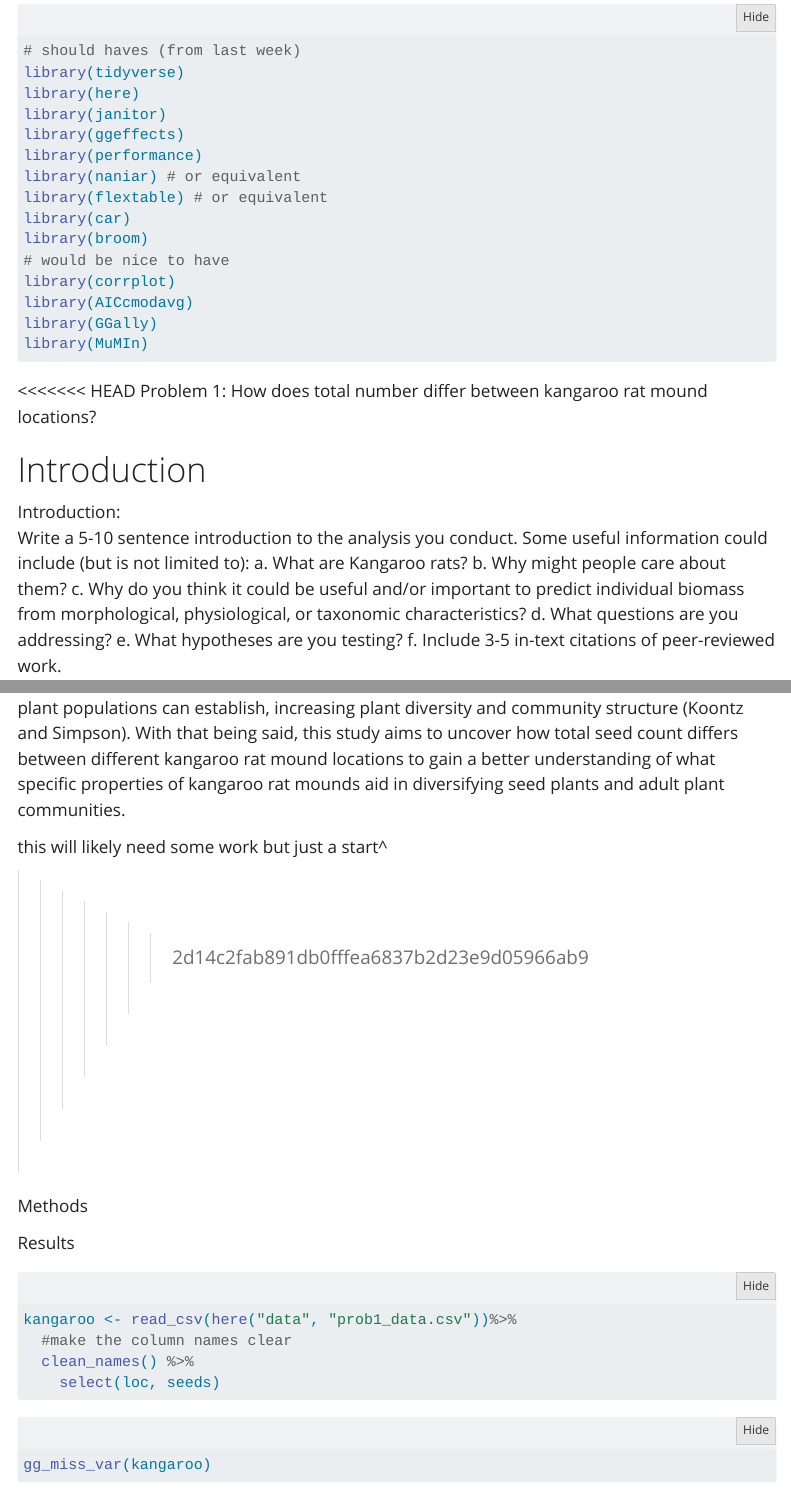
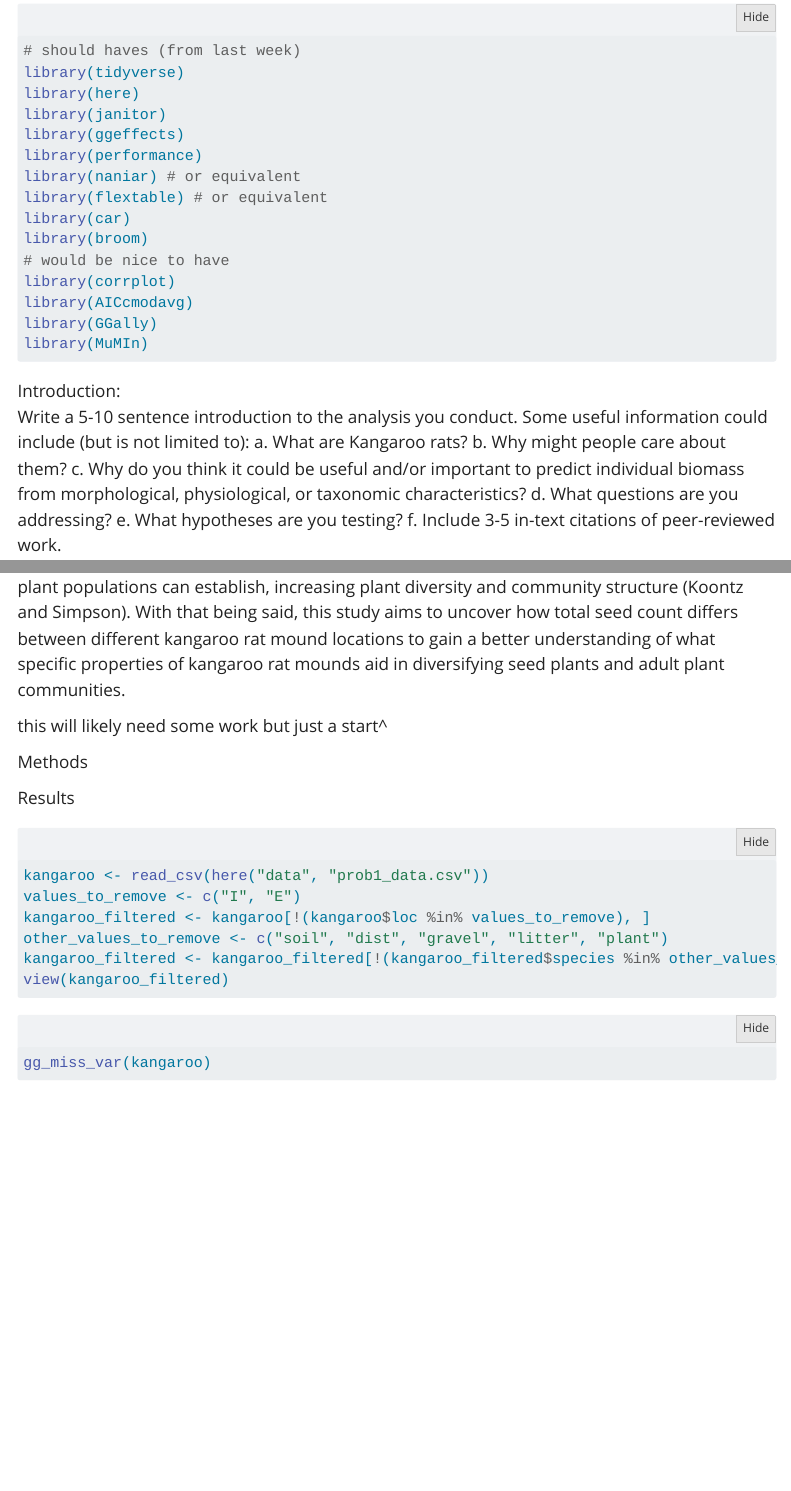
Before and after one commit to ethanblacher/ENVS193-DS-group-final, a Quarto document (code/final_code.qmd): the page in a window 1100 px wide, from 140 px down, and a second part further down, joined at a grey line. Rendered offline with R 4.5, knitr and Pandoc in place of Quarto, with nearby package versions; folded parts are opened; some code elsewhere in the file could not run offline; menus at the side of the page are left out; column names are cleaned by a stand-in for the janitor package.

Commit message:
kangaroo filtered

````diff
--- a/code/final_code.qmd
+++ b/code/final_code.qmd
@@ -32,37 +32,24 @@ library(GGally)
 library(MuMIn)
 ```
 
-<<<<<<< HEAD
-Problem 1: How does total number differ between kangaroo rat mound locations?
-
-Introduction
-=======
-Introduction:
-Write a 5-10 sentence introduction to the analysis you conduct. Some useful information
-could include (but is not limited to):
-a. What are Kangaroo rats?
-b. Why might people care about them?
-c. Why do you think it could be useful and/or important to predict individual biomass
-from morphological, physiological, or taxonomic characteristics?
-d. What questions are you addressing?
-e. What hypotheses are you testing?
-f. Include 3-5 in-text citations of peer-reviewed work.
+Introduction:\
+Write a 5-10 sentence introduction to the analysis you conduct. Some useful information could include (but is not limited to): a. What are Kangaroo rats? b. Why might people care about them? c. Why do you think it could be useful and/or important to predict individual biomass from morphological, physiological, or taxonomic characteristics? d. What questions are you addressing? e. What hypotheses are you testing? f. Include 3-5 in-text citations of peer-reviewed work.
 
 In order to ensure plant species diversity within a given environment, the persistence of a diverse seed bank is essential as oftentimes seed bank diveristy is a key indicator to population persistence (J.P. Bakker). With that said, seed survival, which is largely dictated by a diverse seed bank, is highly correlated with population growth rates for many plant species (Adams and Marsh). One way that seed survival and, consequently, seed bank diversity is encouraged is through disturbance, as small-scale disturbances to an ecosystem are known to increase heterogeneity and plant diversity within that ecosystem (Koontz and Simpson). In the Chihuahuan Desert grassland, kangaroo rat mounds are considered small-scale disturbances as these mounds provide micro-habitats that create "safe-spaces" for seed accumulation where plant populations can establish, increasing plant diversity and community structure (Koontz and Simpson). With that being said, this study aims to uncover how total seed count differs between different kangaroo rat mound locations to gain a better understanding of what specific properties of kangaroo rat mounds aid in diversifying seed plants and adult plant communities.
 
-this will likely need some work but just a start^
-
->>>>>>> 2d14c2fab891db0fffea6837b2d23e9d05966ab9
+this will likely need some work but just a start\^
 
 Methods
 
 Results
 
 ```{r Read_Data}
-kangaroo <- read_csv(here("data", "prob1_data.csv"))%>%
-  #make the column names clear
-  clean_names() %>%
-    select(loc, seeds)
+kangaroo <- read_csv(here("data", "prob1_data.csv"))
+values_to_remove <- c("I", "E")
+kangaroo_filtered <- kangaroo[!(kangaroo$loc %in% values_to_remove), ]
+other_values_to_remove <- c("soil", "dist", "gravel", "litter", "plant")
+kangaroo_filtered <- kangaroo_filtered[!(kangaroo_filtered$species %in% other_values_to_remove), ]
+view(kangaroo_filtered)
 ```
 
 ```{r}
````
Also changed, not shown: code/final_code.qmd (27 more changed lines).
